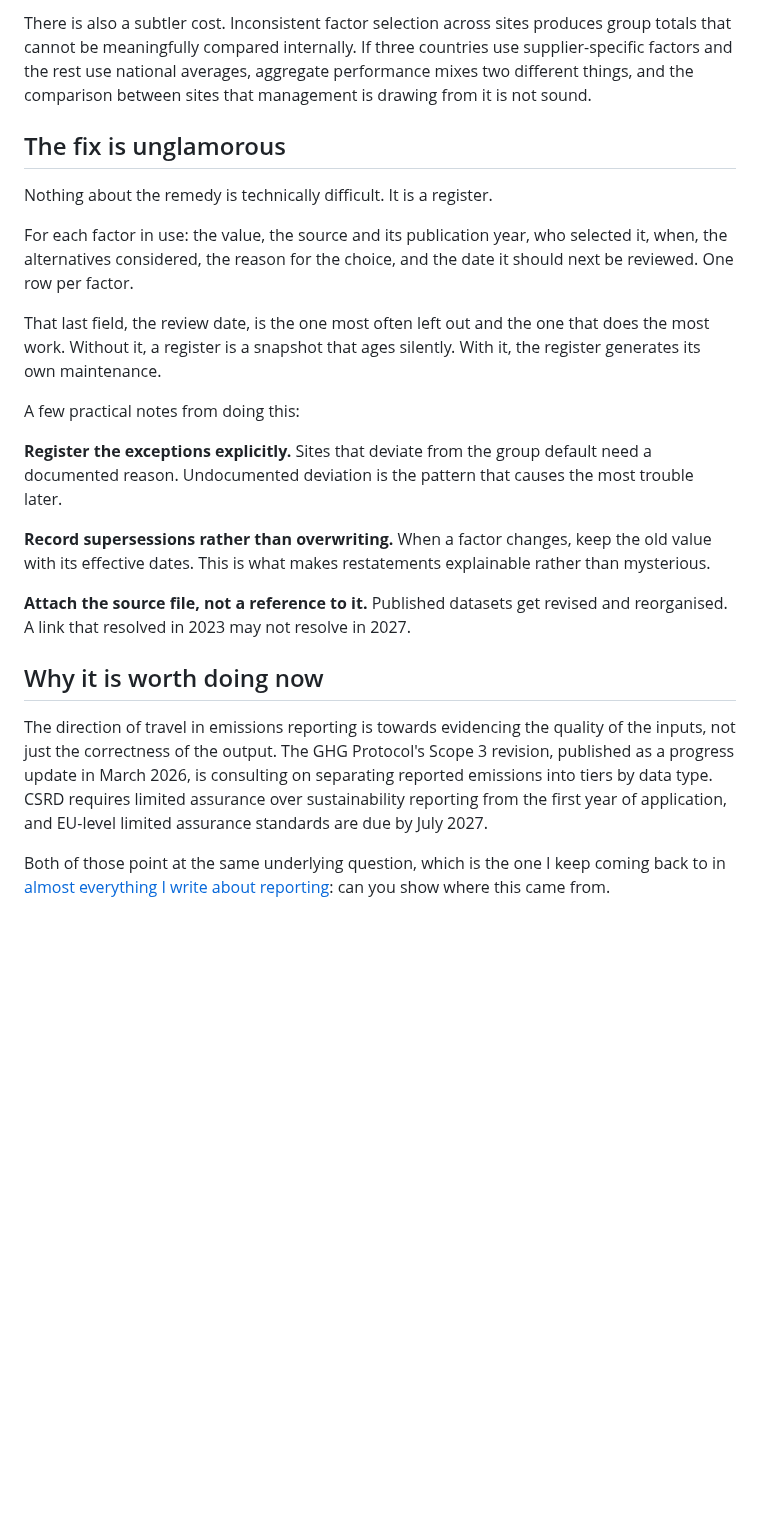
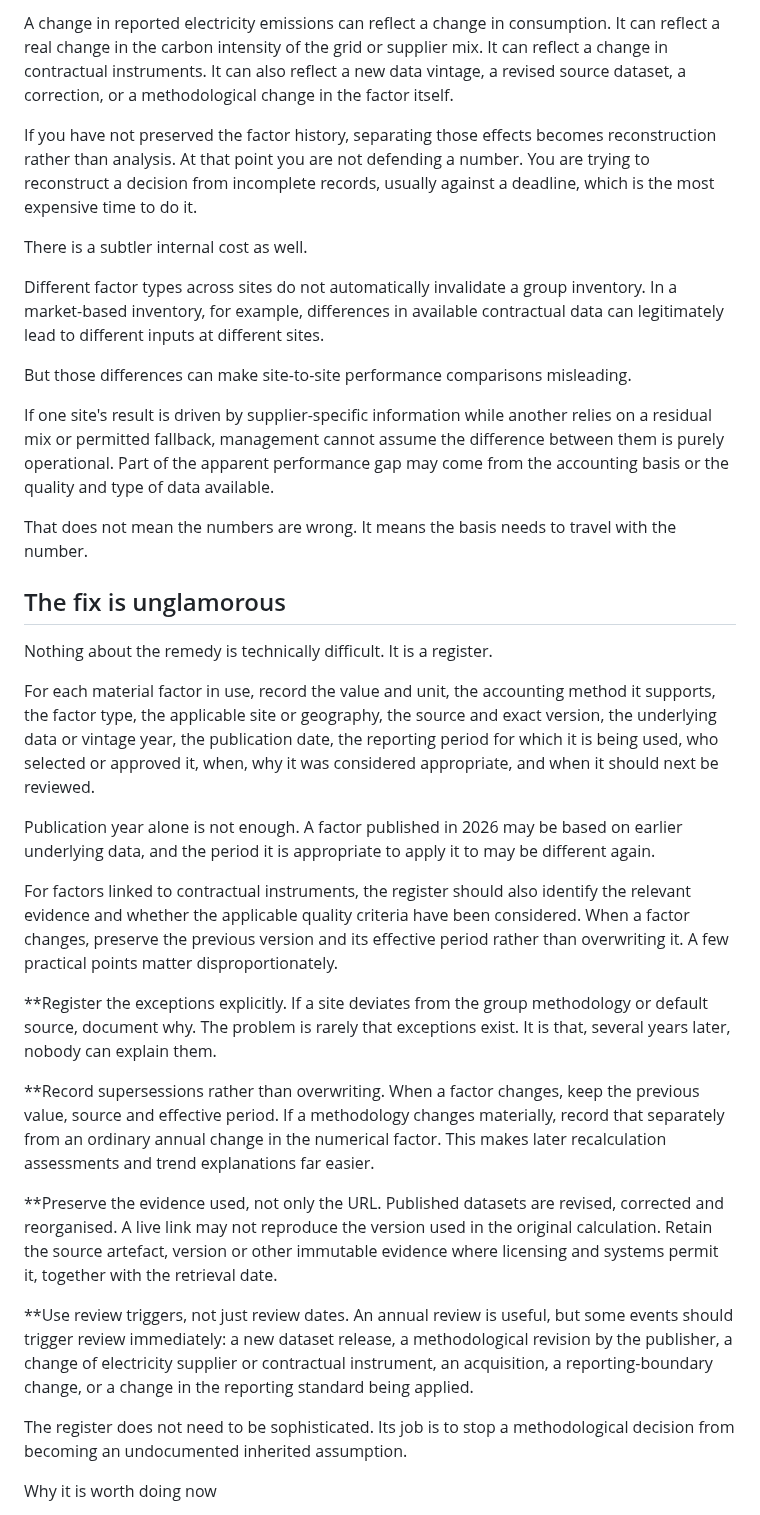
Before and after one commit to firatbarca/personal, a Markdown page: src/posts/emission-factor-nobody-owns.md, the part around one of its changes. GitHub-like rendering; blank space fills up the shorter version.

```diff
--- a/src/posts/emission-factor-nobody-owns.md
+++ b/src/posts/emission-factor-nobody-owns.md
@@ -36,25 +48,39 @@ At that point you are not defending a number. You are reconstructing a decision
 
-There is also a subtler cost. Inconsistent factor selection across sites produces group totals that cannot be meaningfully compared internally. If three countries use supplier-specific factors and the rest use national averages, aggregate performance mixes two different things, and the comparison between sites that management is drawing from it is not sound.
+A change in reported electricity emissions can reflect a change in consumption. It can reflect a real change in the carbon intensity of the grid or supplier mix. It can reflect a change in contractual instruments. It can also reflect a new data vintage, a revised source dataset, a correction, or a methodological change in the factor itself.
+
+If you have not preserved the factor history, separating those effects becomes reconstruction rather than analysis.
+At that point you are not defending a number. You are trying to reconstruct a decision from incomplete records, usually against a deadline, which is the most expensive time to do it.
+
+There is a subtler internal cost as well.
+
+Different factor types across sites do not automatically invalidate a group inventory. In a market-based inventory, for example, differences in available contractual data can legitimately lead to different inputs at different sites.
+
+But those differences can make site-to-site performance comparisons misleading.
+
+If one site's result is driven by supplier-specific information while another relies on a residual mix or permitted fallback, management cannot assume the difference between them is purely operational. Part of the apparent performance gap may come from the accounting basis or the quality and type of data available.
+
+That does not mean the numbers are wrong. It means the basis needs to travel with the number.
 
 ## The fix is unglamorous
 
 Nothing about the remedy is technically difficult. It is a register.
 
-For each factor in use: the value, the source and its publication year, who selected it, when, the alternatives considered, the reason for the choice, and the date it should next be reviewed. One row per factor.
+For each material factor in use, record the value and unit, the accounting method it supports, the factor type, the applicable site or geography, the source and exact version, the underlying data or vintage year, the publication date, the reporting period for which it is being used, who selected or approved it, when, why it was considered appropriate, and when it should next be reviewed.
 
-That last field, the review date, is the one most often left out and the one that does the most work. Without it, a register is a snapshot that ages silently. With it, the register generates its own maintenance.
+Publication year alone is not enough. A factor published in 2026 may be based on earlier underlying data, and the period it is appropriate to apply it to may be different again.
 
-A few practical notes from doing this:
+For factors linked to contractual instruments, the register should also identify the relevant evidence and whether the applicable quality criteria have been considered. When a factor changes, preserve the previous version and its effective period rather than overwriting it.
+A few practical points matter disproportionately.
 
-**Register the exceptions explicitly.** Sites that deviate from the group default need a documented reason. Undocumented deviation is the pattern that causes the most trouble later.
+**Register the exceptions explicitly. If a site deviates from the group methodology or default source, document why. The problem is rarely that exceptions exist. It is that, several years later, nobody can explain them.
 
-**Record supersessions rather than overwriting.** When a factor changes, keep the old value with its effective dates. This is what makes restatements explainable rather than mysterious.
+**Record supersessions rather than overwriting. When a factor changes, keep the previous value, source and effective period. If a methodology changes materially, record that separately from an ordinary annual change in the numerical factor. This makes later recalculation assessments and trend explanations far easier.
 
-**Attach the source file, not a reference to it.** Published datasets get revised and reorganised. A link that resolved in 2023 may not resolve in 2027.
+**Preserve the evidence used, not only the URL. Published datasets are revised, corrected and reorganised. A live link may not reproduce the version used in the original calculation. Retain the source artefact, version or other immutable evidence where licensing and systems permit it, together with the retrieval date.
 
-## Why it is worth doing now
+**Use review triggers, not just review dates. An annual review is useful, but some events should trigger review immediately: a new dataset release, a methodological revision by the publisher, a change of electricity supplier or contractual instrument, an acquisition, a reporting-boundary change, or a change in the reporting standard being applied.
 
-The direction of travel in emissions reporting is towards evidencing the quality of the inputs, not just the correctness of the output. The GHG Protocol's Scope 3 revision, published as a progress update in March 2026, is consulting on separating reported emissions into tiers by data type. CSRD requires limited assurance over sustainability reporting from the first year of application, and EU-level limited assurance standards are due by July 2027.
+The register does not need to be sophisticated. Its job is to stop a methodological decision from becoming an undocumented inherited assumption.
 
-Both of those point at the same underlying question, which is the one I keep coming back to in [almost everything I write about reporting](/blog/from-guesswork-to-audit-trails/): can you show where this came from.
+Why it is worth doing now
 
```
Also changed, not shown: other parts of src/posts/emission-factor-nobody-owns.md (+43 -10 lines).
